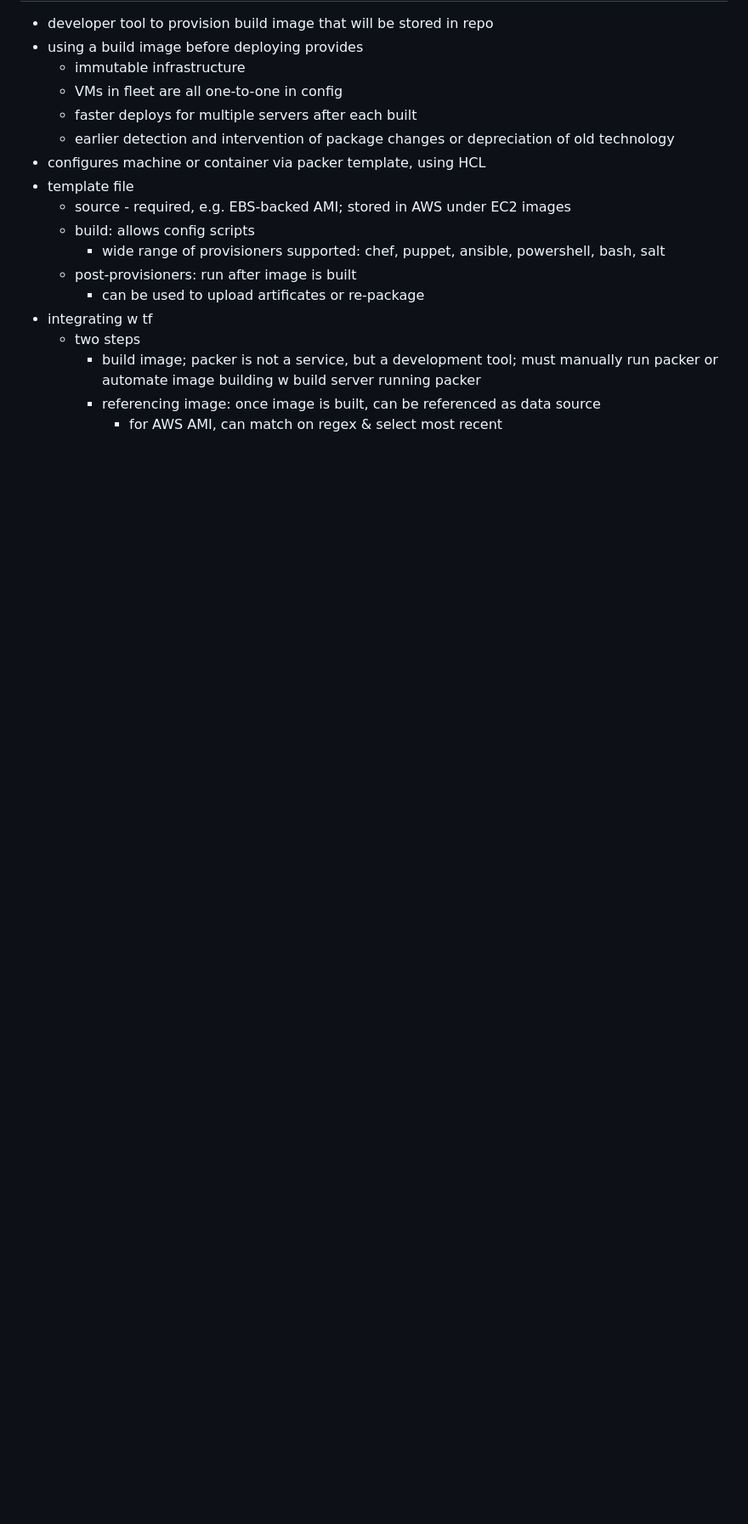
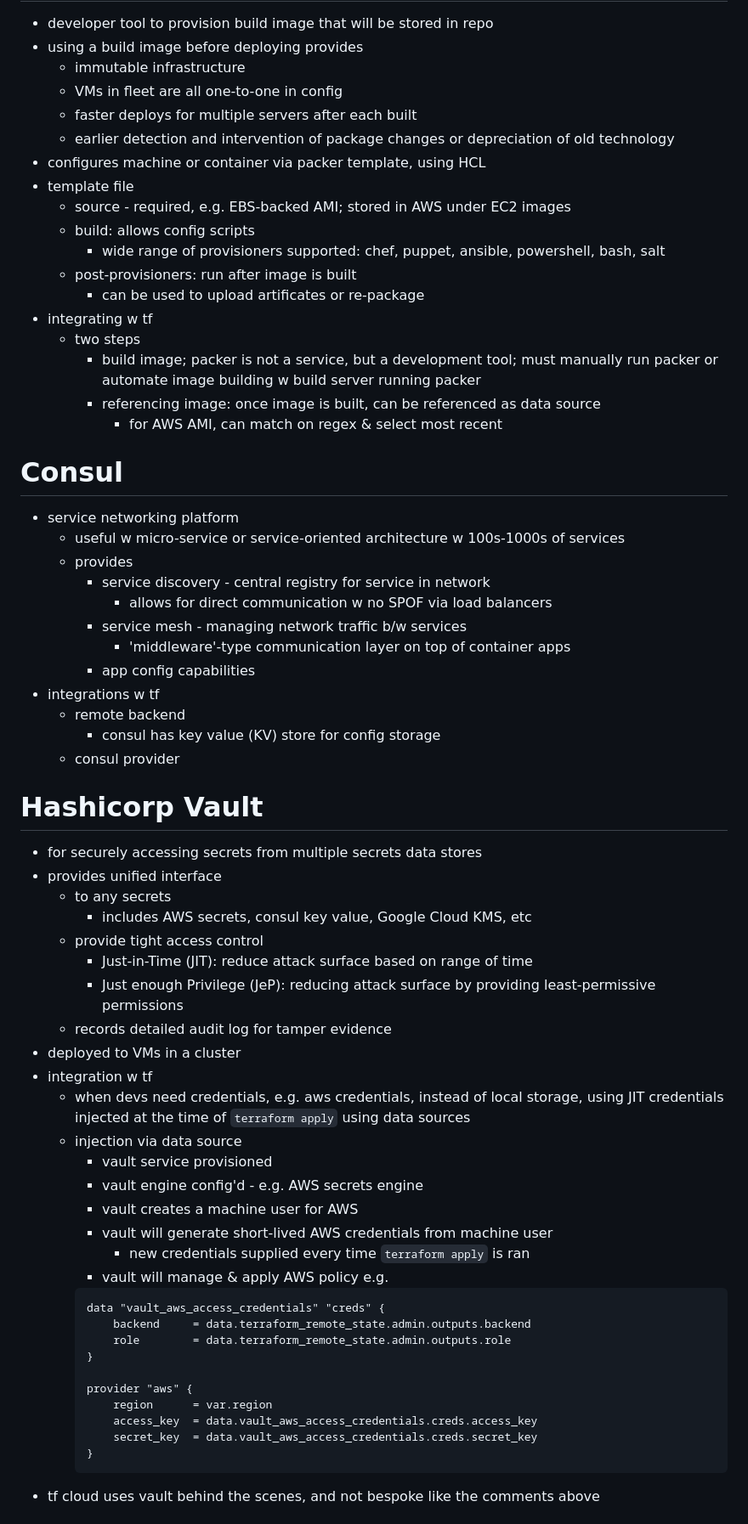
Before and after one commit to jamesdcheney0/continuing-education, a Markdown page: terraform/notes.md, the part around one of its changes. Shown at 85% size. Drawn GitHub-style; blank space fills up the shorter version.

````diff
--- a/terraform/notes.md
+++ b/terraform/notes.md
@@ -947,3 +947,52 @@ provider: can be added w/n resource to point to specific provider alias
         - build image; packer is not a service, but a development tool; must manually run packer or automate image building w build server running packer
         - referencing image: once image is built, can be referenced as data source
             - for AWS AMI, can match on regex & select most recent
+
+# Consul
+- service networking platform
+    - useful w micro-service or service-oriented architecture w 100s-1000s of services
+    - provides
+        - service discovery - central registry for service in network
+            - allows for direct communication w no SPOF via load balancers
+        - service mesh - managing network traffic b/w services
+            - 'middleware'-type communication layer on top of container apps
+        - app config capabilities
+- integrations w tf
+    - remote backend
+        - consul has key value (KV) store for config storage
+    - consul provider
+
+# Hashicorp Vault
+- for securely accessing secrets from multiple secrets data stores
+- provides unified interface
+    - to any secrets
+        - includes AWS secrets, consul key value, Google Cloud KMS, etc
+    - provide tight access control
+        - Just-in-Time (JIT): reduce attack surface based on range of time
+        - Just enough Privilege (JeP): reducing attack surface by providing least-permissive permissions
+    - records detailed audit log for tamper evidence
+- deployed to VMs in a cluster
+- integration w tf
+    - when devs need credentials, e.g. aws credentials, instead of local storage, using JIT credentials injected at the time of `terraform apply` using data sources
+    - injection via data source
+        - vault service provisioned
+        - vault engine config'd - e.g. AWS secrets engine
+        - vault creates a machine user for AWS
+        - vault will generate short-lived AWS credentials from machine user
+            - new credentials supplied every time `terraform apply` is ran
+        - vault will manage & apply AWS policy
+        e.g.
+        ```
+        data "vault_aws_access_credentials" "creds" {
+            backend     = data.terraform_remote_state.admin.outputs.backend
+            role        = data.terraform_remote_state.admin.outputs.role
+        }
+
+        provider "aws" {
+            region      = var.region
+            access_key  = data.vault_aws_access_credentials.creds.access_key
+            secret_key  = data.vault_aws_access_credentials.creds.secret_key
+        }
+        ```
+- tf cloud uses vault behind the scenes, and not bespoke like the comments above
+
````
Also changed, not shown: other parts of terraform/notes.md (+47 -0 lines).
